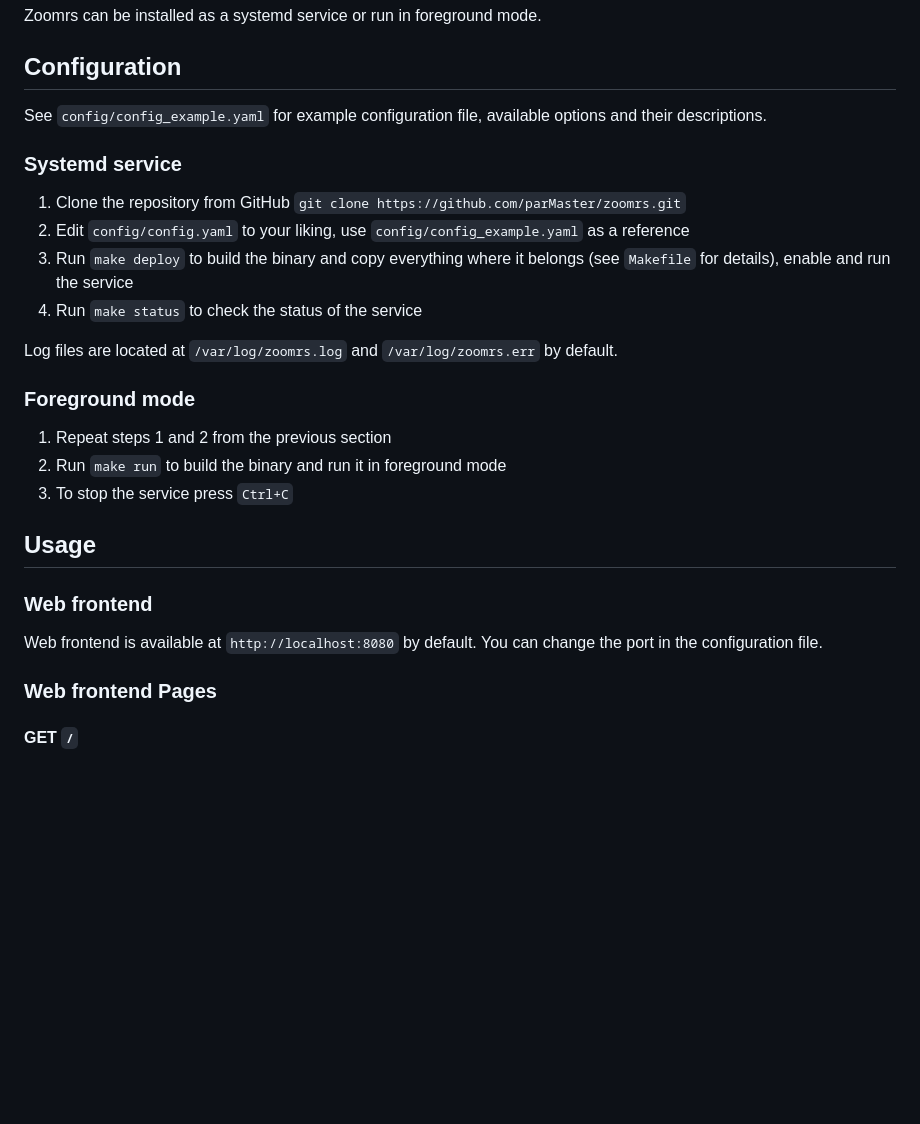
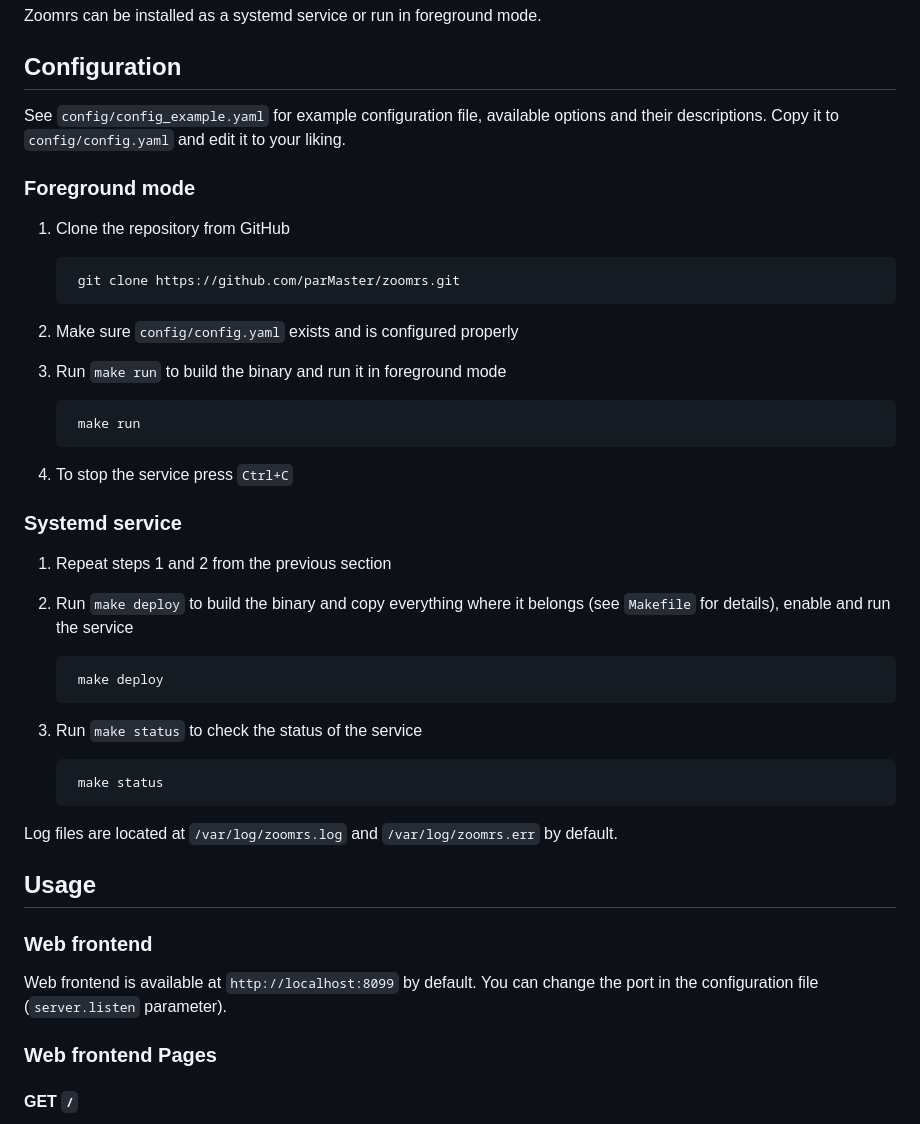
Before and after one commit to parMaster/zoomrs, a Markdown page: README.md, the part around the change printed below. Rendered like a GitHub page; blank space fills up the shorter version.

Commit message:
#11 details, formatting

```diff
--- a/README.md
+++ b/README.md
@@ -14,24 +19,33 @@ Save thousands of dollars on Zoom Cloud Recording Storage! Download records auto
 Zoomrs can be installed as a systemd service or run in foreground mode.
 
 ## Configuration
-See `config/config_example.yaml` for example configuration file, available options and their descriptions.
+See `config/config_example.yaml` for example configuration file, available options and their descriptions. Copy it to `config/config.yaml` and edit it to your liking.
+
+### Foreground mode
+1. Clone the repository from GitHub
+
+		git clone https://github.com/parMaster/zoomrs.git
+
+2. Make sure `config/config.yaml` exists and is configured properly
+3. Run `make run` to build the binary and run it in foreground mode
+
+		make run
+4. To stop the service press `Ctrl+C`
 
 ### Systemd service
-1. Clone the repository from GitHub `git clone https://github.com/parMaster/zoomrs.git`
-2. Edit `config/config.yaml` to your liking, use `config/config_example.yaml` as a reference
-3. Run `make deploy` to build the binary and copy everything where it belongs (see `Makefile` for details), enable and run the service
-4. Run `make status` to check the status of the service
+1. Repeat steps 1 and 2 from the previous section
+2. Run `make deploy` to build the binary and copy everything where it belongs (see `Makefile` for details), enable and run the service
+
+		make deploy
+3. Run `make status` to check the status of the service
+
+		make status
 
 Log files are located at `/var/log/zoomrs.log` and `/var/log/zoomrs.err` by default.
 
-### Foreground mode
-1. Repeat steps 1 and 2 from the previous section
-2. Run `make run` to build the binary and run it in foreground mode
-3. To stop the service press `Ctrl+C`
-
 ## Usage
 ### Web frontend
-Web frontend is available at `http://localhost:8080` by default. You can change the port in the configuration file.
+Web frontend is available at `http://localhost:8099` by default. You can change the port in the configuration file (`server.listen` parameter).
 
 ### Web frontend Pages
 
```
Also changed, not shown: other parts of README.md (+25 -15 lines).
